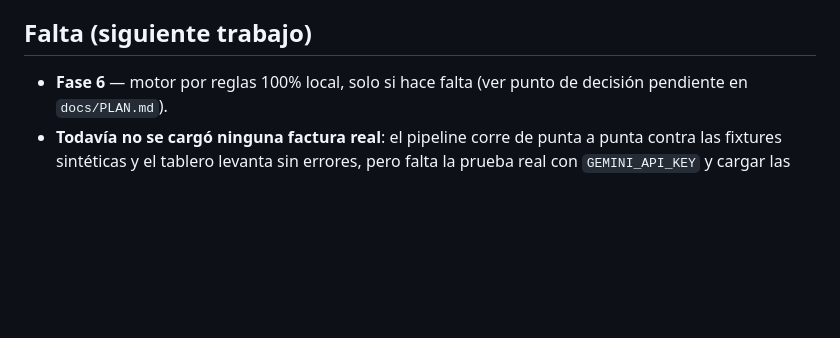
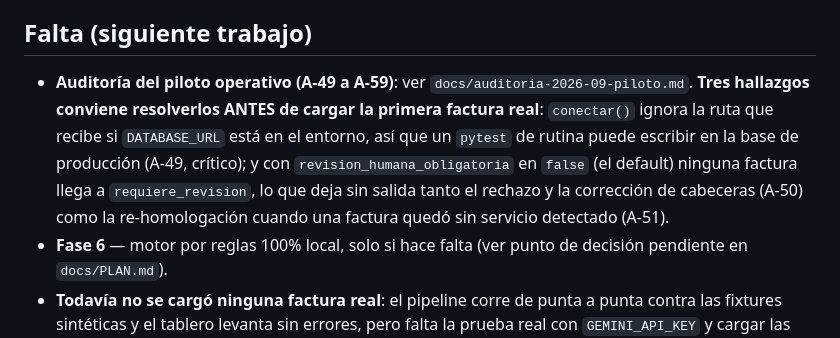
Before and after one commit to afritocreator/Segurplus, a Markdown page: docs/estado.md, the part around the change. Rendered like a GitHub page; blank space fills up the shorter version.

```diff
--- a/docs/estado.md
+++ b/docs/estado.md
@@ -115,6 +115,14 @@ selectores en el sidebar, métricas + la frase de veredicto, y pestañas (Descom
 
 ## Falta (siguiente trabajo)
 
+- **Auditoría del piloto operativo (A-49 a A-59)**: ver
+  `docs/auditoria-2026-09-piloto.md`. **Tres hallazgos conviene resolverlos ANTES de
+  cargar la primera factura real**: `conectar()` ignora la ruta que recibe si
+  `DATABASE_URL` está en el entorno, así que un `pytest` de rutina puede escribir en la
+  base de producción (A-49, crítico); y con `revision_humana_obligatoria` en `false` (el
+  default) ninguna factura llega a `requiere_revision`, lo que deja sin salida tanto el
+  rechazo y la corrección de cabeceras (A-50) como la re-homologación cuando una factura
+  quedó sin servicio detectado (A-51).
 - **Fase 6** — motor por reglas 100% local, solo si hace falta (ver punto de decisión
   pendiente en `docs/PLAN.md`).
 - **Todavía no se cargó ninguna factura real**: el pipeline corre de punta a punta
```
Also changed, not shown: docs/auditoria-2026-09-piloto.md (added, +381 -0 lines).
